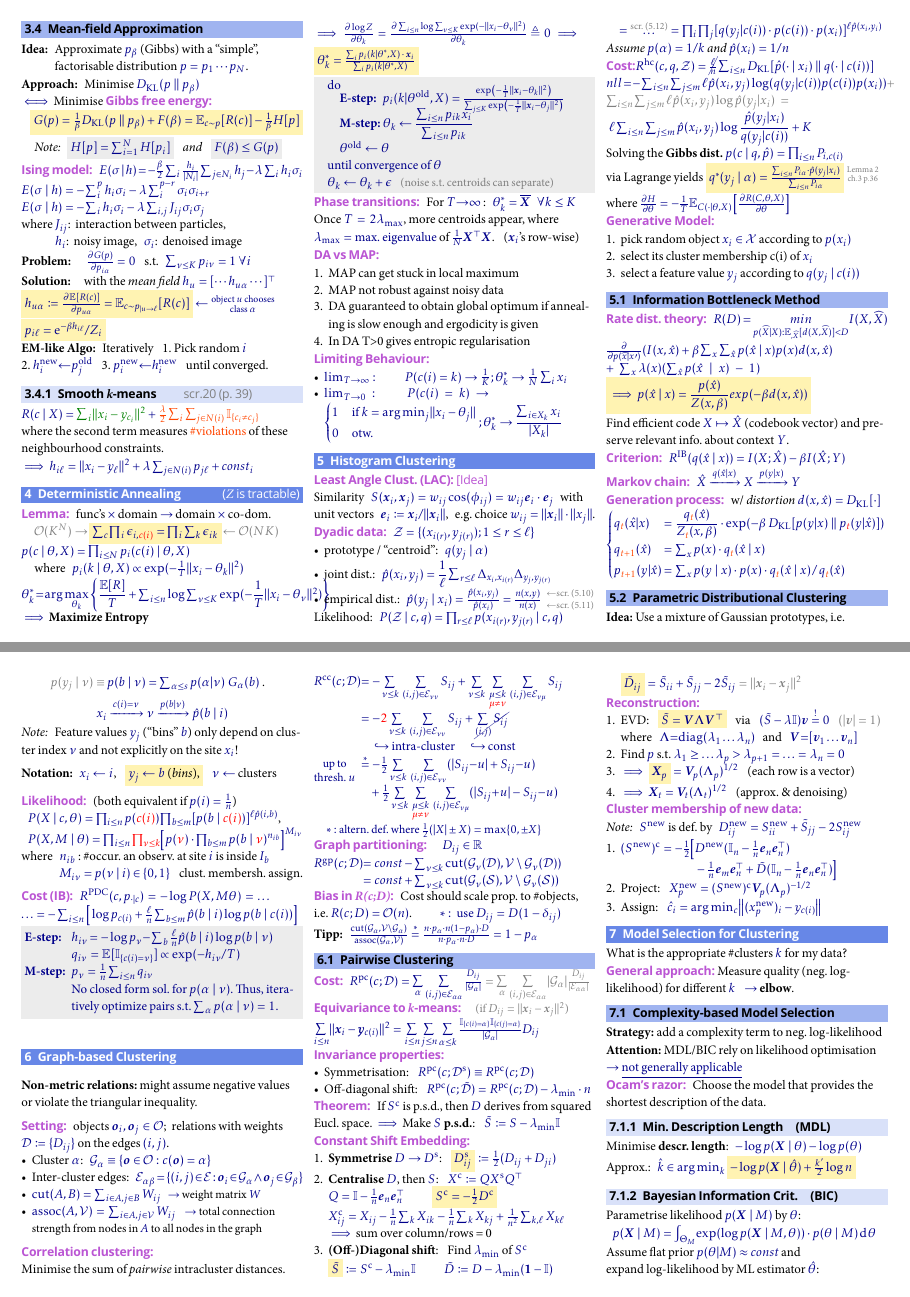
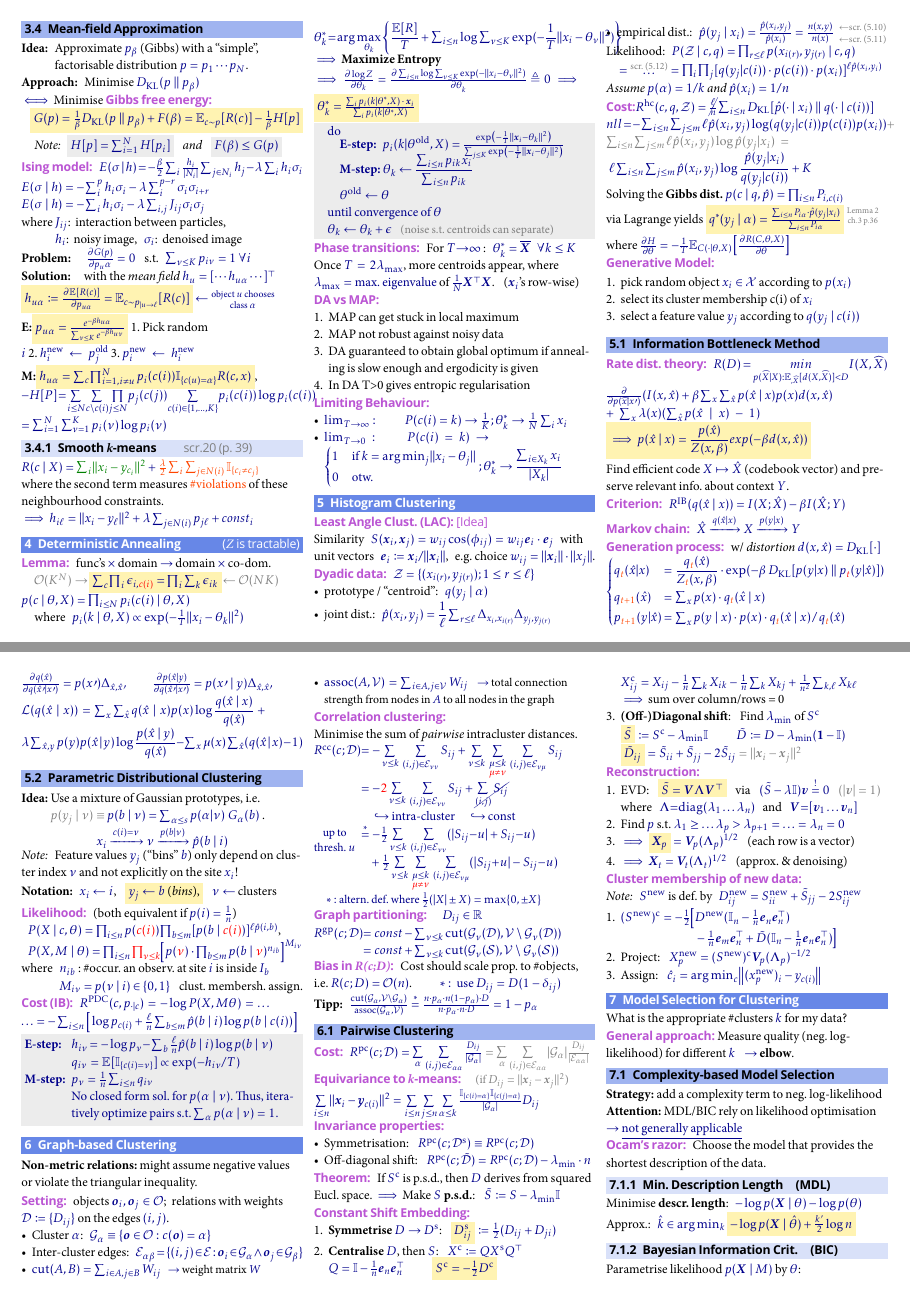
Before and after one commit to JHSchlegel/SLT-Cheatsheet, a LaTeX document (main.tex, which reads sections/04_methods_for_gibbs.tex, sections/05_histogram_clustering.tex): pages 2 and 3 of 4, joined at a grey line. The pictures show the PDF file main.pdf that the author committed with the source.

Commit message:
finished ibm

```diff
--- a/sections/04_methods_for_gibbs.tex
+++ b/sections/04_methods_for_gibbs.tex
@@ -153,12 +153,11 @@ where $J_{ij}$:\, interaction between particles,\\\phantom{where}
 $h_i$:\, noisy image,\enskip
 $\sigma_i$:\, denoised image
 
-\textbf{Problem:} \quad $\pderiv{G(p)}{p_{i\alpha}} = 0$ \enspace s.t.\enspace $\sum_{\nu\leq K} p_{i\nu} = 1 \: \forall i$
+\textbf{Problem:} \quad $\pderiv{G(p)}{p_u\alpha} = 0$ \enspace s.t.\enspace $\sum_{\nu\leq K} p_{i\nu} = 1 \: \forall i$
 
 \textbf{Solution:}\quad
 with the \textit{mean field} $h_u = [\cdots h_{u\alpha} \cdots]^\top$
 \\
 \highlight{$h_{u \alpha} \coloneqq \pderiv{\E{R(c)}}{p_{u\alpha}} = \E[c\sim p_{\mid u\to\ell}]{R(c)}$} $\leftarrow \substack{\text{object }u\text{ chooses}\\\text{class } \alpha}$
 \\
-\highlight{$p_{i\ell} = \eu^{-\beta h_{i\ell}} / Z_i$}
 
@@ -169,5 +164,10 @@ Iteratively \enspace
-3.~$p_i^{\mathrm{new}} {\leftarrow} h_i^{\mathrm{new}}$ \enspace
-until converged.
+
+\textbf{E:}\highlight{$p_{u\alpha} = \frac{e^{-\beta h_{u\alpha}}}{\sum_{\nu\leq K} e^{-\beta h_{u\nu}}}$} 1. Pick random $i$ 2. $h_i^{\text{new}} \leftarrow p_j^{\text{old}}$ 3. $p_i^{\text{new}} \leftarrow h_i^{\text{new}}$
+\textbf{M:}\highlight{$h_{u\alpha} = \sum_c\prod_{i=1, i\neq u}^{N}p_i(c(i))\mathbb{I}_{\{c(u)=\alpha\}}R(c,x)$},\\
+
+$-H[P]=\underset{i\leq N}{\sum}\underset{c\setminus c(i)}{\sum}\underset{j\leq N}{\prod} p_j(c(j))\underset{{c(i)\in \{1,...,K\}}}{\sum}p_i(c(i))\log p_i(c(i))$\newline
+$=\sum_{i=1}^{N}\sum_{\nu=1}^{K}p_i(\nu) \log p_i(\nu)$
+
 
 \subsubsection{Smooth \textit{\rmfamily k}-means
 \qquad\normalfont\sffamily\color{gray}scr.20 (p. 39)}
--- a/sections/05_histogram_clustering.tex
+++ b/sections/05_histogram_clustering.tex
@@ -81,8 +81,9 @@ $\begin{cases}\begin{matrix*}[l]
     \\
     p_{\color{OrangeRed} t{+}1}(y\vert \hat x) &
         = \sum_{x} p(y\mid x) \cdot p(x) \cdot q_{\color{OrangeRed} t}(\hat x\mid x) \,/\, q_{\color{OrangeRed} t}(\hat x)
-\end{matrix*}\end{cases}$
-
+\end{matrix*}\end{cases}$\\
+$\pderiv{q(\hat{x})}{q(\hat{x}\prime\mid x\prime)}= p(x\prime)\Delta_{\hat{x}, \hat{x}\prime} \qquad \pderiv{p(\hat{x}\mid y)}{q(\hat{x}\prime\mid x\prime)}=p(x\prime\mid y)\Delta_{\hat{x}, \hat{x}\prime}$\\
+$\mathcal{L}(q(\hat{x}\mid x))=\sum_x\sum_{\hat{x}} q(\hat{x}\mid x)p(x)\log\dfrac{q(\hat{x}\mid x)}{q(\hat{x})}+\lambda\sum_{\hat{x}, y}p(y)p(\hat{x}\mid y)\log\dfrac{p(\hat{x}\mid y)}{q(\hat{x})} - \sum_x\mu(x)\sum_{\hat{x}}(q(\hat{x}\mid x) - 1)$
 
 % ===
 \subsection{Parametric Distributional Clustering}
```
Also changed, not shown: main.pdf, sections/04_methods_for_gibbs.tex (4 more changed lines).
